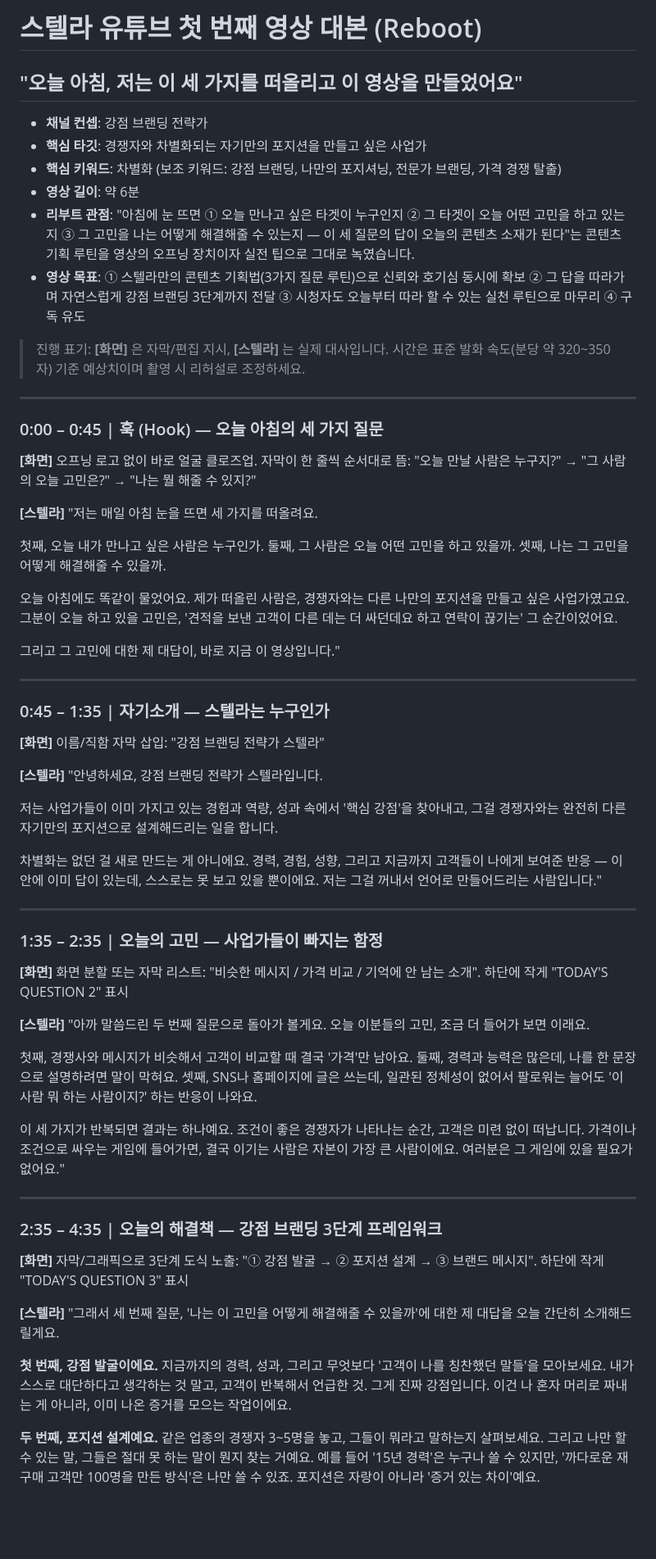
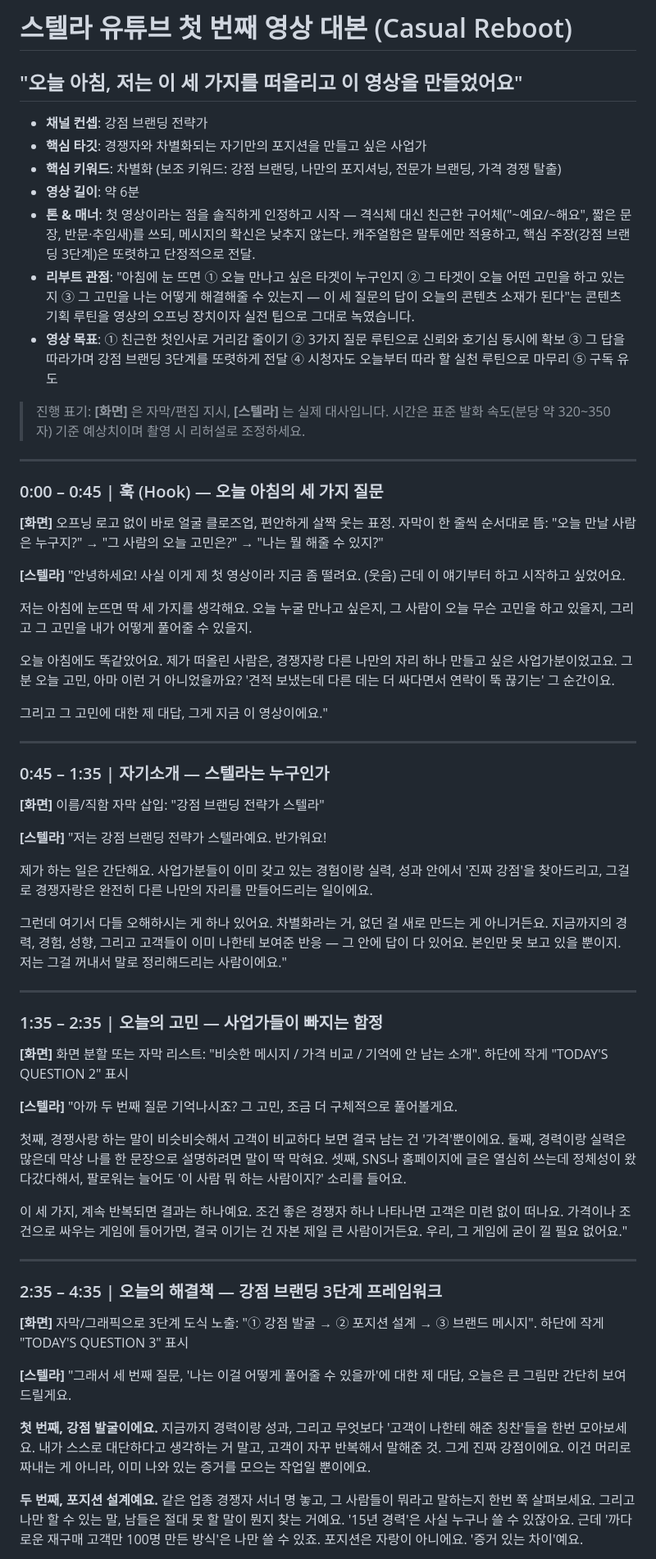
Before and after one commit to bystrength202567/bme-personal-branding-challenge, a Markdown page: scripts/stella-video-01-script.md, the part around one of its changes. Shown at 82% size. Drawn GitHub-style; blank space fills up the shorter version.

Commit message:
Rewrite Stella's video 1 dialogue in a casual, first-video tone
Loosen the phrasing to warmer 해요체 with a candid first-video admission up front, while keeping the 3-step framework's claims stated with confidence.

Co-Authored-By: Claude Sonnet 5 <noreply@anthropic.com>
Claude-Session: https://claude.ai/code/session_0152egmzrYuwN5H3E92FEZJ6

```diff
--- a/scripts/stella-video-01-script.md
+++ b/scripts/stella-video-01-script.md
@@ -1,12 +1,13 @@
-# 스텔라 유튜브 첫 번째 영상 대본 (Reboot)
+# 스텔라 유튜브 첫 번째 영상 대본 (Casual Reboot)
 ## "오늘 아침, 저는 이 세 가지를 떠올리고 이 영상을 만들었어요"
 
 - **채널 컨셉**: 강점 브랜딩 전략가
 - **핵심 타깃**: 경쟁자와 차별화되는 자기만의 포지션을 만들고 싶은 사업가
 - **핵심 키워드**: 차별화 (보조 키워드: 강점 브랜딩, 나만의 포지셔닝, 전문가 브랜딩, 가격 경쟁 탈출)
 - **영상 길이**: 약 6분
+- **톤 & 매너**: 첫 영상이라는 점을 솔직하게 인정하고 시작 — 격식체 대신 친근한 구어체("~예요/~해요", 짧은 문장, 반문·추임새)를 쓰되, 메시지의 확신은 낮추지 않는다. 캐주얼함은 말투에만 적용하고, 핵심 주장(강점 브랜딩 3단계)은 또렷하고 단정적으로 전달.
 - **리부트 관점**: "아침에 눈 뜨면 ① 오늘 만나고 싶은 타겟이 누구인지 ② 그 타겟이 오늘 어떤 고민을 하고 있는지 ③ 그 고민을 나는 어떻게 해결해줄 수 있는지 — 이 세 질문의 답이 오늘의 콘텐츠 소재가 된다"는 콘텐츠 기획 루틴을 영상의 오프닝 장치이자 실전 팁으로 그대로 녹였습니다.
-- **영상 목표**: ① 스텔라만의 콘텐츠 기획법(3가지 질문 루틴)으로 신뢰와 호기심 동시에 확보 ② 그 답을 따라가며 자연스럽게 강점 브랜딩 3단계까지 전달 ③ 시청자도 오늘부터 따라 할 수 있는 실천 루틴으로 마무리 ④ 구독 유도
+- **영상 목표**: ① 친근한 첫인사로 거리감 줄이기 ② 3가지 질문 루틴으로 신뢰와 호기심 동시에 확보 ③ 그 답을 따라가며 강점 브랜딩 3단계를 또렷하게 전달 ④ 시청자도 오늘부터 따라 할 실천 루틴으로 마무리 ⑤ 구독 유도
 
 > 진행 표기: **[화면]** 은 자막/편집 지시, **[스텔라]** 는 실제 대사입니다. 시간은 표준 발화 속도(분당 약 320~350자) 기준 예상치이며 촬영 시 리허설로 조정하세요.
 
@@ -14,16 +15,16 @@
 
 ### 0:00 – 0:45 | 훅 (Hook) — 오늘 아침의 세 가지 질문
 
-**[화면]** 오프닝 로고 없이 바로 얼굴 클로즈업. 자막이 한 줄씩 순서대로 뜸: "오늘 만날 사람은 누구지?" → "그 사람의 오늘 고민은?" → "나는 뭘 해줄 수 있지?"
+**[화면]** 오프닝 로고 없이 바로 얼굴 클로즈업, 편안하게 살짝 웃는 표정. 자막이 한 줄씩 순서대로 뜸: "오늘 만날 사람은 누구지?" → "그 사람의 오늘 고민은?" → "나는 뭘 해줄 수 있지?"
 
 **[스텔라]**
-"저는 매일 아침 눈을 뜨면 세 가지를 떠올려요.
+"안녕하세요! 사실 이게 제 첫 영상이라 지금 좀 떨려요. (웃음) 근데 이 얘기부터 하고 시작하고 싶었어요.
 
-첫째, 오늘 내가 만나고 싶은 사람은 누구인가. 둘째, 그 사람은 오늘 어떤 고민을 하고 있을까. 셋째, 나는 그 고민을 어떻게 해결해줄 수 있을까.
+저는 아침에 눈뜨면 딱 세 가지를 생각해요. 오늘 누굴 만나고 싶은지, 그 사람이 오늘 무슨 고민을 하고 있을지, 그리고 그 고민을 내가 어떻게 풀어줄 수 있을지.
 
-오늘 아침에도 똑같이 물었어요. 제가 떠올린 사람은, 경쟁자와는 다른 나만의 포지션을 만들고 싶은 사업가였고요. 그분이 오늘 하고 있을 고민은, '견적을 보낸 고객이 다른 데는 더 싸던데요 하고 연락이 끊기는' 그 순간이었어요.
+오늘 아침에도 똑같았어요. 제가 떠올린 사람은, 경쟁자랑 다른 나만의 자리 하나 만들고 싶은 사업가분이었고요. 그분 오늘 고민, 아마 이런 거 아니었을까요? '견적 보냈는데 다른 데는 더 싸다면서 연락이 뚝 끊기는' 그 순간이요.
 
-그리고 그 고민에 대한 제 대답이, 바로 지금 이 영상입니다."
+그리고 그 고민에 대한 제 대답, 그게 지금 이 영상이에요."
 
 ---
 
@@ -32,11 +33,11 @@
 **[화면]** 이름/직함 자막 삽입: "강점 브랜딩 전략가 스텔라"
 
 **[스텔라]**
-"안녕하세요, 강점 브랜딩 전략가 스텔라입니다.
+"저는 강점 브랜딩 전략가 스텔라예요. 반가워요!
 
-저는 사업가들이 이미 가지고 있는 경험과 역량, 성과 속에서 '핵심 강점'을 찾아내고, 그걸 경쟁자와는 완전히 다른 자기만의 포지션으로 설계해드리는 일을 합니다.
+제가 하는 일은 간단해요. 사업가분들이 이미 갖고 있는 경험이랑 실력, 성과 안에서 '진짜 강점'을 찾아드리고, 그걸로 경쟁자랑은 완전히 다른 나만의 자리를 만들어드리는 일이에요.
 
-차별화는 없던 걸 새로 만드는 게 아니에요. 경력, 경험, 성향, 그리고 지금까지 고객들이 나에게 보여준 반응 — 이 안에 이미 답이 있는데, 스스로는 못 보고 있을 뿐이에요. 저는 그걸 꺼내서 언어로 만들어드리는 사람입니다."
+그런데 여기서 다들 오해하시는 게 하나 있어요. 차별화라는 거, 없던 걸 새로 만드는 게 아니거든요. 지금까지의 경력, 경험, 성향, 그리고 고객들이 이미 나한테 보여준 반응 — 그 안에 답이 다 있어요. 본인만 못 보고 있을 뿐이지. 저는 그걸 꺼내서 말로 정리해드리는 사람이에요."
 
 ---
 
@@ -45,13 +46,13 @@
 **[화면]** 화면 분할 또는 자막 리스트: "비슷한 메시지 / 가격 비교 / 기억에 안 남는 소개". 하단에 작게 "TODAY'S QUESTION 2" 표시
 
 **[스텔라]**
-"아까 말씀드린 두 번째 질문으로 돌아가 볼게요. 오늘 이분들의 고민, 조금 더 들어가 보면 이래요.
+"아까 두 번째 질문 기억나시죠? 그 고민, 조금 더 구체적으로 풀어볼게요.
 
-첫째, 경쟁사와 메시지가 비슷해서 고객이 비교할 때 결국 '가격'만 남아요.
-둘째, 경력과 능력은 많은데, 나를 한 문장으로 설명하려면 말이 막혀요.
-셋째, SNS나 홈페이지에 글은 쓰는데, 일관된 정체성이 없어서 팔로워는 늘어도 '이 사람 뭐 하는 사람이지?' 하는 반응이 나와요.
+첫째, 경쟁사랑 하는 말이 비슷비슷해서 고객이 비교하다 보면 결국 남는 건 '가격'뿐이에요.
+둘째, 경력이랑 실력은 많은데 막상 나를 한 문장으로 설명하려면 말이 딱 막혀요.
+셋째, SNS나 홈페이지에 글은 열심히 쓰는데 정체성이 왔다갔다해서, 팔로워는 늘어도 '이 사람 뭐 하는 사람이지?' 소리를 들어요.
 
-이 세 가지가 반복되면 결과는 하나예요. 조건이 좋은 경쟁자가 나타나는 순간, 고객은 미련 없이 떠납니다. 가격이나 조건으로 싸우는 게임에 들어가면, 결국 이기는 사람은 자본이 가장 큰 사람이에요. 여러분은 그 게임에 있을 필요가 없어요."
+이 세 가지, 계속 반복되면 결과는 하나예요. 조건 좋은 경쟁자 하나 나타나면 고객은 미련 없이 떠나요. 가격이나 조건으로 싸우는 게임에 들어가면, 결국 이기는 건 자본 제일 큰 사람이거든요. 우리, 그 게임에 굳이 낄 필요 없어요."
 
 ---
 
@@ -60,12 +61,12 @@
 **[화면]** 자막/그래픽으로 3단계 도식 노출: "① 강점 발굴 → ② 포지션 설계 → ③ 브랜드 메시지". 하단에 작게 "TODAY'S QUESTION 3" 표시
 
 **[스텔라]**
-"그래서 세 번째 질문, '나는 이 고민을 어떻게 해결해줄 수 있을까'에 대한 제 대답을 오늘 간단히 소개해드릴게요.
+"그래서 세 번째 질문, '나는 이걸 어떻게 풀어줄 수 있을까'에 대한 제 대답, 오늘은 큰 그림만 간단히 보여드릴게요.
 
 **첫 번째, 강점 발굴이에요.**
-지금까지의 경력, 성과, 그리고 무엇보다 '고객이 나를 칭찬했던 말들'을 모아보세요. 내가 스스로 대단하다고 생각하는 것 말고, 고객이 반복해서 언급한 것. 그게 진짜 강점입니다. 이건 나 혼자 머리로 짜내는 게 아니라, 이미 나온 증거를 모으는 작업이에요.
+지금까지 경력이랑 성과, 그리고 무엇보다 '고객이 나한테 해준 칭찬'들을 한번 모아보세요. 내가 스스로 대단하다고 생각하는 거 말고, 고객이 자꾸 반복해서 말해준 것. 그게 진짜 강점이에요. 이건 머리로 짜내는 게 아니라, 이미 나와 있는 증거를 모으는 작업일 뿐이에요.
 
 **두 번째, 포지션 설계예요.**
-같은 업종의 경쟁자 3~5명을 놓고, 그들이 뭐라고 말하는지 살펴보세요. 그리고 나만 할 수 있는 말, 그들은 절대 못 하는 말이 뭔지 찾는 거예요. 예를 들어 '15년 경력'은 누구나 쓸 수 있지만, '까다로운 재구매 고객만 100명을 만든 방식'은 나만 쓸 수 있죠. 포지션은 자랑이 아니라 '증거 있는 차이'예요.
+같은 업종 경쟁자 서너 명 놓고, 그 사람들이 뭐라고 말하는지 한번 쭉 살펴보세요. 그리고 나만 할 수 있는 말, 남들은 절대 못 할 말이 뭔지 찾는 거예요. '15년 경력'은 사실 누구나 쓸 수 있잖아요. 근데 '까다로운 재구매 고객만 100명 만든 방식'은 나만 쓸 수 있죠. 포지션은 자랑이 아니에요. '증거 있는 차이'예요.
 
 **세 번째, 브랜드 메시지예요.**
```
Also changed, not shown: other parts of scripts/stella-video-01-script.md (+10 -9 lines).
